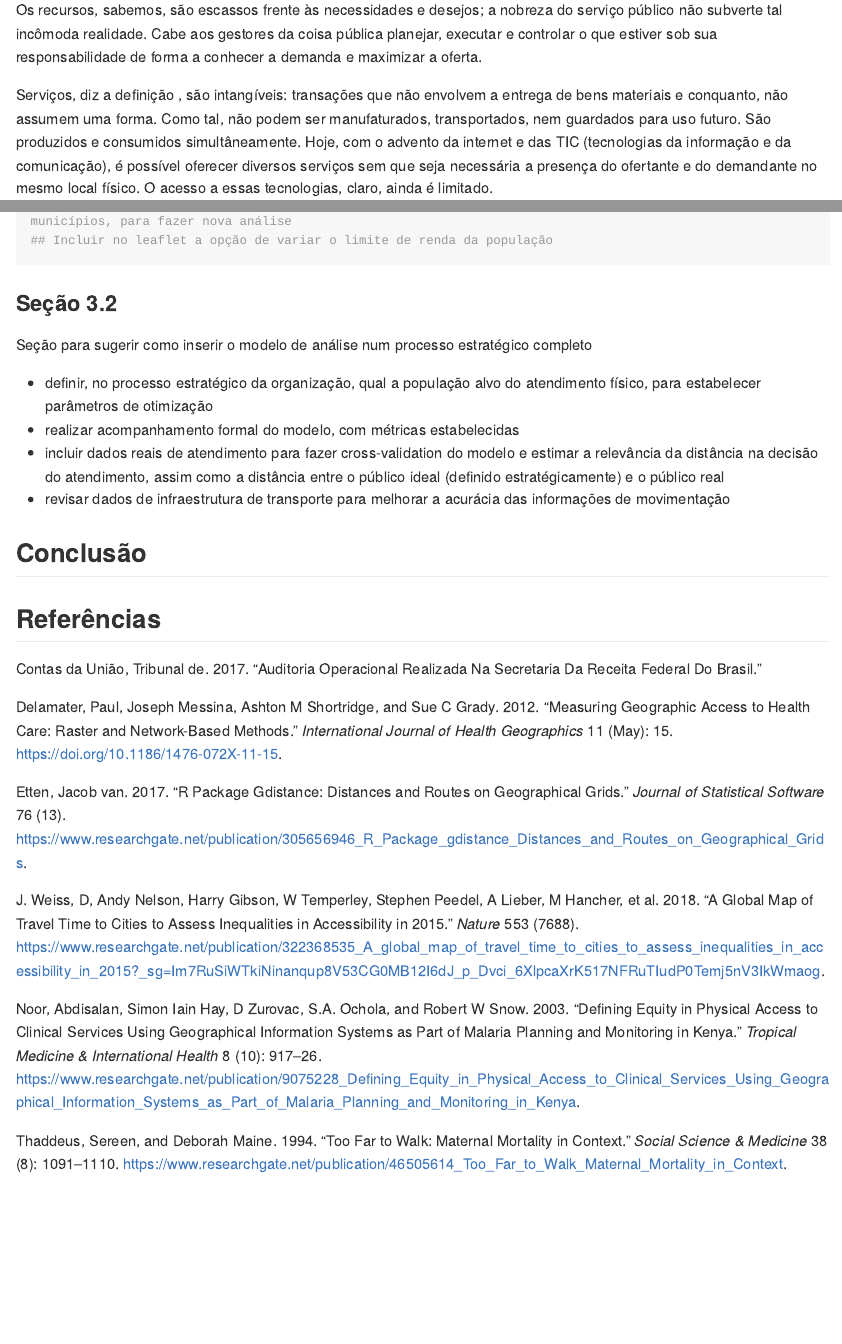
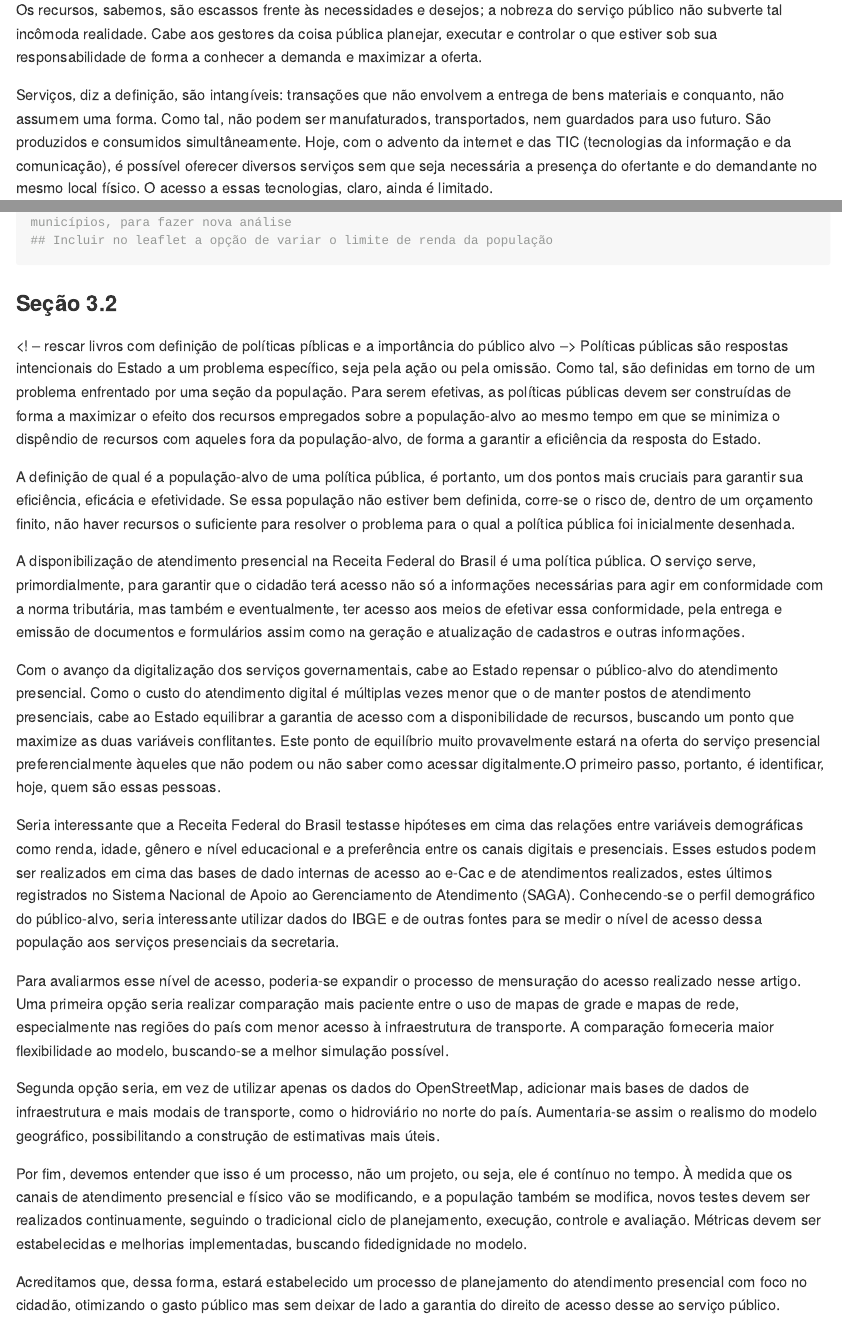
Before and after one commit to matth3us/tccENAP, an R Markdown document (trabalho_de_conclusao.rmd): the page in a window 1100 px wide, from 640 px down, and a second part further down, joined at a grey line. The pictures show the output file trabalho_de_conclusao.md that the author committed with the source, drawn offline in the style of GitHub; long lines of code are wrapped.

Commit message:
Seção 3.2 sugestões para um processo estratégico para o atendimento presencial

````diff
--- a/trabalho_de_conclusao.rmd
+++ b/trabalho_de_conclusao.rmd
@@ -33,7 +33,8 @@ Celso Mattheus Cantanhede Silva
 
 Os recursos, sabemos, são escassos frente às necessidades e desejos; a nobreza do serviço público não subverte tal incômoda realidade. Cabe aos gestores da coisa pública planejar, executar e controlar o que estiver sob sua responsabilidade de forma a conhecer a demanda e maximizar a oferta.
 
-Serviços, diz a definição <!-- 💭 citation needed -->, são intangíveis:  transações que não envolvem a entrega de bens materiais e conquanto, não assumem uma forma. Como tal, não podem ser manufaturados, transportados, nem guardados para uso futuro. São produzidos e consumidos simultâneamente. Hoje, com o advento da internet e das TIC (tecnologias da informação e da comunicação), é possível oferecer diversos serviços sem que seja necessária a presença do ofertante e do demandante no mesmo local físico. O acesso a essas tecnologias, claro, ainda é limitado.
+<!-- 💭 citation needed: definição de serviços -->
+Serviços, diz a definição, são intangíveis:  transações que não envolvem a entrega de bens materiais e conquanto, não assumem uma forma. Como tal, não podem ser manufaturados, transportados, nem guardados para uso futuro. São produzidos e consumidos simultâneamente. Hoje, com o advento da internet e das TIC (tecnologias da informação e da comunicação), é possível oferecer diversos serviços sem que seja necessária a presença do ofertante e do demandante no mesmo local físico. O acesso a essas tecnologias, claro, ainda é limitado.
 
 Este é o caso do atendimento presencial oferecido por diversos órgãos públicos, conjunto no qual está inserida a Secretaria da Receita Federal do Brasil (RFB). Esse é um dos principais canais de contato do cidadão com a Receita Federal, junto aos entrepostos aduaneiros. Por ele, o cidadão pode tanto entregar quanto requisitar informações, declarações e documentos essenciais à conformidade tributária, auxiliando no papel da instituição de recolher os recursos necessários ao provimento dos diversos serviços públicos oferecidos pelo Estado brasileiro. No papel de orientação, são também instrumentos de educação fiscal e promoção da auto-regularização, fomentando uma cultura de conformidade pro-ativa e cidadã.
 
@@ -151,13 +154,30 @@ Seria mais realista um modelo que pudessemos combinar as informações demográf
 ```
 
 ### Seção 3.2
+<!
+-- rescar livros com definição de políticas píblicas e a importância do público alvo -->
+Políticas públicas são respostas intencionais do Estado a um problema específico, seja pela ação ou pela omissão. Como tal, são definidas em torno de um problema enfrentado por uma seção da população. Para serem efetivas, as políticas públicas devem ser construídas de forma a maximizar o efeito dos recursos empregados sobre a população-alvo ao mesmo tempo em que se minimiza o dispêndio de recursos com aqueles fora da população-alvo, de forma a garantir a eficiência da resposta do Estado.
 
-Seção para sugerir como inserir o modelo de análise num processo estratégico completo
+A definição de qual é a população-alvo de uma política pública, é portanto, um dos pontos mais cruciais para garantir sua eficiência, eficácia e efetividade. Se essa população não estiver bem definida, corre-se o risco de, dentro de um orçamento finito, não haver recursos o suficiente para resolver o problema para o qual a política pública foi inicialmente desenhada.
 
-- definir, no processo estratégico da organização, qual a população alvo do atendimento físico, para estabelecer parâmetros de otimização
-- realizar acompanhamento formal do modelo, com métricas estabelecidas
-- incluir dados reais de atendimento para fazer cross-validation do modelo e estimar a relevância da distância na decisão do atendimento, assim como a distância entre o público ideal (definido estratégicamente) e o público real
-- revisar dados de infraestrutura de transporte para melhorar a acurácia das informações de movimentação
+A disponibilização de atendimento presencial na Receita Federal do Brasil é uma política pública. O serviço serve, primordialmente, para garantir que o cidadão terá acesso não só a informações necessárias para agir em conformidade com a norma tributária, mas também e eventualmente, ter acesso aos meios de efetivar essa conformidade, pela entrega e emissão de documentos e formulários assim como na geração e atualização de cadastros e outras informações.
+
+Com o avanço da digitalização dos serviços governamentais, cabe ao Estado repensar o público-alvo do atendimento presencial. Como o custo do atendimento digital é múltiplas vezes menor que o de manter postos de atendimento presenciais, cabe ao Estado equilibrar a garantia de acesso com a disponibilidade de recursos, buscando um ponto que maximize as duas variáveis conflitantes. Este ponto de equilíbrio muito provavelmente estará na oferta do serviço presencial preferencialmente àqueles que não podem ou não saber como acessar digitalmente.O primeiro passo, portanto, é identificar, hoje, quem são essas pessoas.
+<!-- buscar citação que baseie a afirmação de que o serviço público digital é mais barato; preferencialmente BID ou OCDE -->
+
+Seria interessante que a Receita Federal do Brasil testasse hipóteses em cima das relações entre variáveis demográficas como renda, idade, gênero e nível educacional e a preferência entre os canais digitais e presenciais. Esses estudos podem ser realizados em cima das bases de dado internas de acesso ao e-Cac e de atendimentos realizados, estes últimos registrados no Sistema Nacional de Apoio ao Gerenciamento de Atendimento (SAGA). Conhecendo-se o perfil demográfico do público-alvo, seria interessante utilizar dados do IBGE e de outras fontes para se medir o nível de acesso dessa população aos serviços presenciais da secretaria.
+
+<!-- https://repositorio.enap.gov.br/handle/1/585 -->
+<!--	O Sistema Nacional de Apoio ao Gerenciamento do Atendimento (SAGA) foi concebido como um sistema eletrônico de coleta de dados e gerenciamento do atendimento da Receita Federal, em todas as suas etapas. A partir de sua configuração, torna-se possível ajustar as disponibilidades de material e recursos humanos às demandas quantitativas e qualitativas por parte dos contribuintes, de modo a diminuir os tempos de espera e de atendimento e obter um alto grau de conclusividade. O SAGA introduziu novos conceitos na área de atendimento ao público da Receita Federal, aprimorou os mecanismos de controle e gerenciamento, modificou a cultura interna relativa à visão da relação com o contribuinte e proporcionou uma significativa melhoria nessa relação. Um sistema gerencial de fácil utilização e configuração por parte do usuário, constituiu-se em uma ferramenta indispensável de organização das atividades e planejamento de ações, para possibilitar o melhor atendimento ao contribuinte e desenvolver a capacidade gerencial dos chefes das unidades de atendimento  -->
+
+Para avaliarmos esse nível de acesso, poderia-se expandir o processo de mensuração do acesso realizado nesse artigo. Uma primeira opção seria realizar comparação mais paciente entre o uso de mapas de grade e mapas de rede, especialmente nas regiões do país com menor acesso à infraestrutura de transporte. A comparação forneceria maior flexibilidade ao modelo, buscando-se a melhor simulação possível.
+
+Segunda opção seria, em vez de utilizar apenas os dados do OpenStreetMap, adicionar mais bases de dados de infraestrutura e mais modais de transporte, como o hidroviário no norte do país. Aumentaria-se assim o realismo do modelo geográfico, possibilitando a construção de estimativas mais úteis.
+
+Por fim, devemos entender que isso é um processo, não um projeto, ou seja, ele é contínuo no tempo. À medida que os canais de atendimento presencial e físico vão se modificando, e a população também se modifica, novos testes devem ser realizados continuamente, seguindo o tradicional ciclo de planejamento, execução, controle e avaliação. Métricas devem ser estabelecidas e melhorias implementadas, buscando fidedignidade no modelo.
+
+Acreditamos que, dessa forma, estará estabelecido um processo de planejamento do atendimento presencial com foco no cidadão, otimizando o gasto público mas sem deixar de lado a garantia do direito de acesso desse ao serviço público.
+
 
 ## Conclusão
 
````
Also changed, not shown: trabalho_de_conclusao.md, trabalho_de_conclusao.rmd (4 more changed lines), 1 other file.
